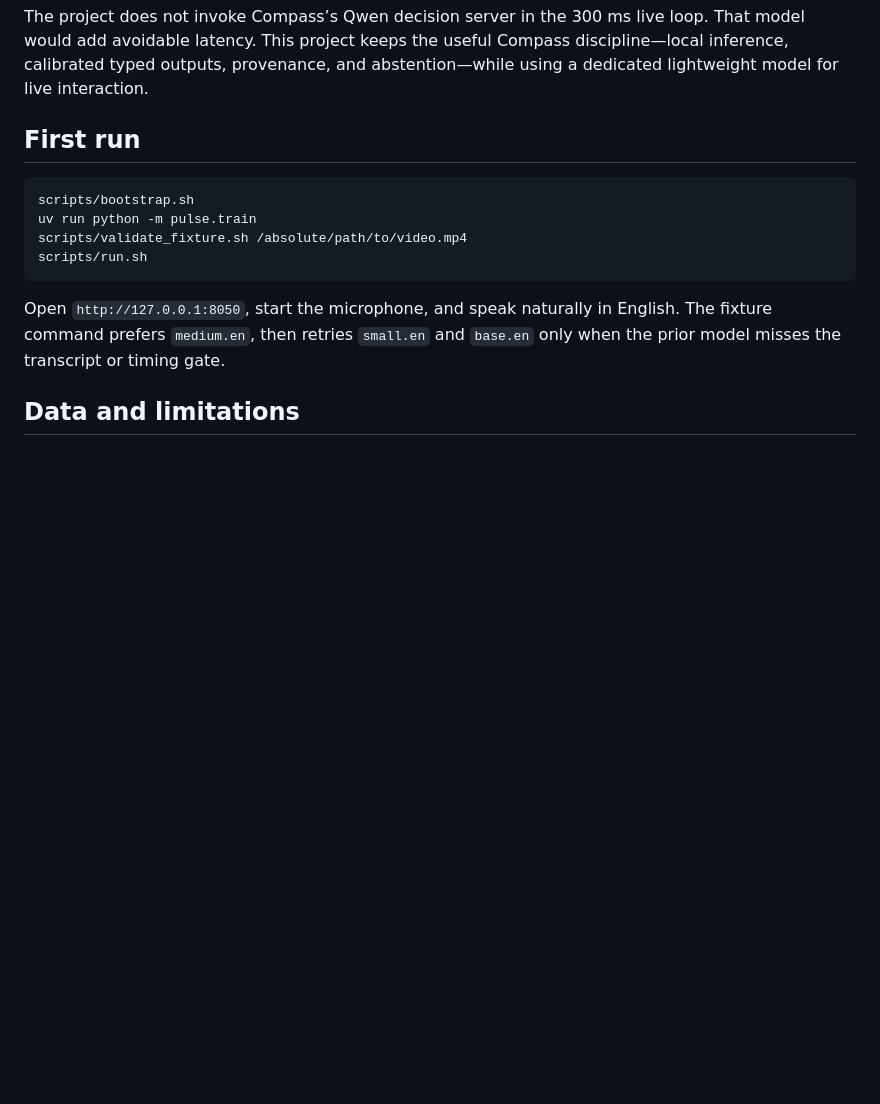
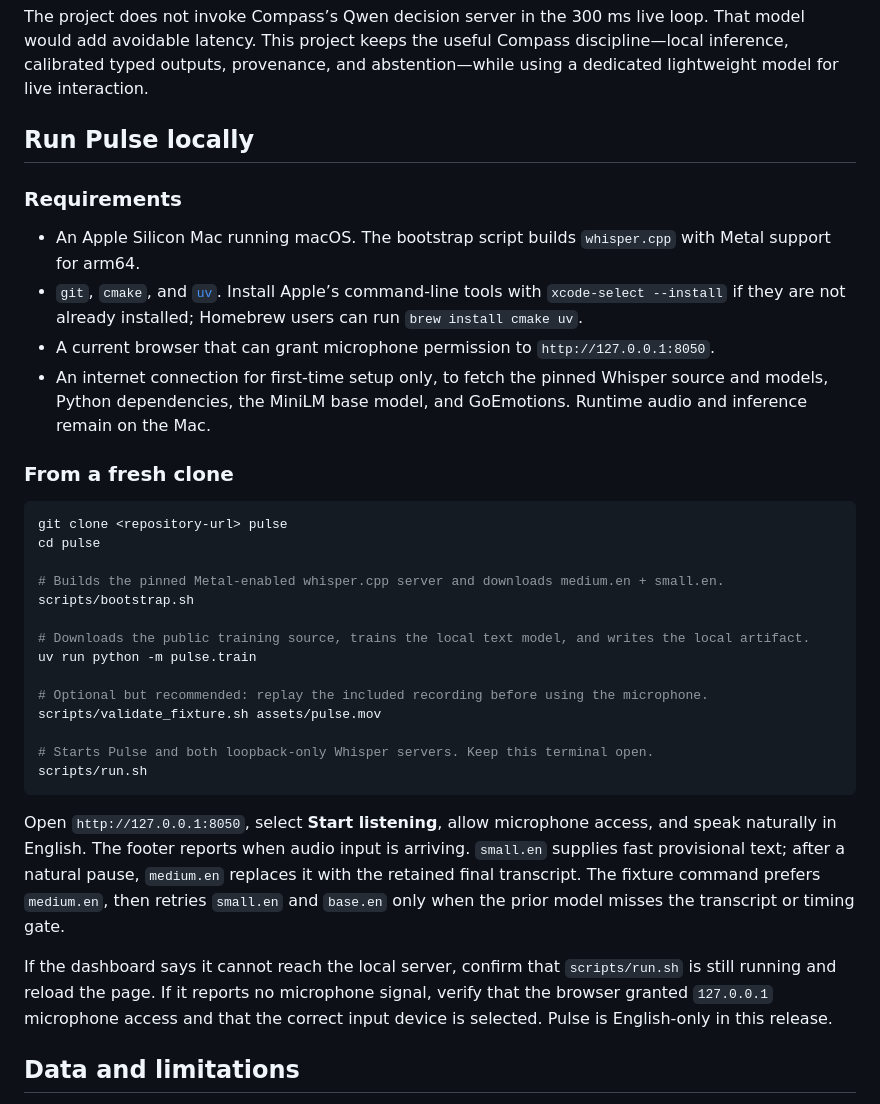
Before and after one commit to adimyth/pulse, a Markdown page: README.md, the part around the change. GitHub-like rendering; blank space fills up the shorter version.

Commit message:
docs: add complete local setup guide

````diff
--- a/README.md
+++ b/README.md
@@ -20,16 +20,37 @@ The model reports independent scores for Frustration, Positive, Surprise, Uncert
 
 The project does not invoke Compass’s Qwen decision server in the 300 ms live loop. That model would add avoidable latency. This project keeps the useful Compass discipline—local inference, calibrated typed outputs, provenance, and abstention—while using a dedicated lightweight model for live interaction.
 
-## First run
+## Run Pulse locally
+
+### Requirements
+
+- An Apple Silicon Mac running macOS. The bootstrap script builds `whisper.cpp` with Metal support for arm64.
+- `git`, `cmake`, and [`uv`](https://docs.astral.sh/uv/). Install Apple’s command-line tools with `xcode-select --install` if they are not already installed; Homebrew users can run `brew install cmake uv`.
+- A current browser that can grant microphone permission to `http://127.0.0.1:8050`.
+- An internet connection for first-time setup only, to fetch the pinned Whisper source and models, Python dependencies, the MiniLM base model, and GoEmotions. Runtime audio and inference remain on the Mac.
+
+### From a fresh clone
 
 ```sh
+git clone <repository-url> pulse
+cd pulse
+
+# Builds the pinned Metal-enabled whisper.cpp server and downloads medium.en + small.en.
 scripts/bootstrap.sh
+
+# Downloads the public training source, trains the local text model, and writes the local artifact.
 uv run python -m pulse.train
-scripts/validate_fixture.sh /absolute/path/to/video.mp4
+
+# Optional but recommended: replay the included recording before using the microphone.
+scripts/validate_fixture.sh assets/pulse.mov
+
+# Starts Pulse and both loopback-only Whisper servers. Keep this terminal open.
 scripts/run.sh
 ```
 
-Open `http://127.0.0.1:8050`, start the microphone, and speak naturally in English. The fixture command prefers `medium.en`, then retries `small.en` and `base.en` only when the prior model misses the transcript or timing gate.
+Open `http://127.0.0.1:8050`, select **Start listening**, allow microphone access, and speak naturally in English. The footer reports when audio input is arriving. `small.en` supplies fast provisional text; after a natural pause, `medium.en` replaces it with the retained final transcript. The fixture command prefers `medium.en`, then retries `small.en` and `base.en` only when the prior model misses the transcript or timing gate.
+
+If the dashboard says it cannot reach the local server, confirm that `scripts/run.sh` is still running and reload the page. If it reports no microphone signal, verify that the browser granted `127.0.0.1` microphone access and that the correct input device is selected. Pulse is English-only in this release.
 
 ## Data and limitations
 
````
